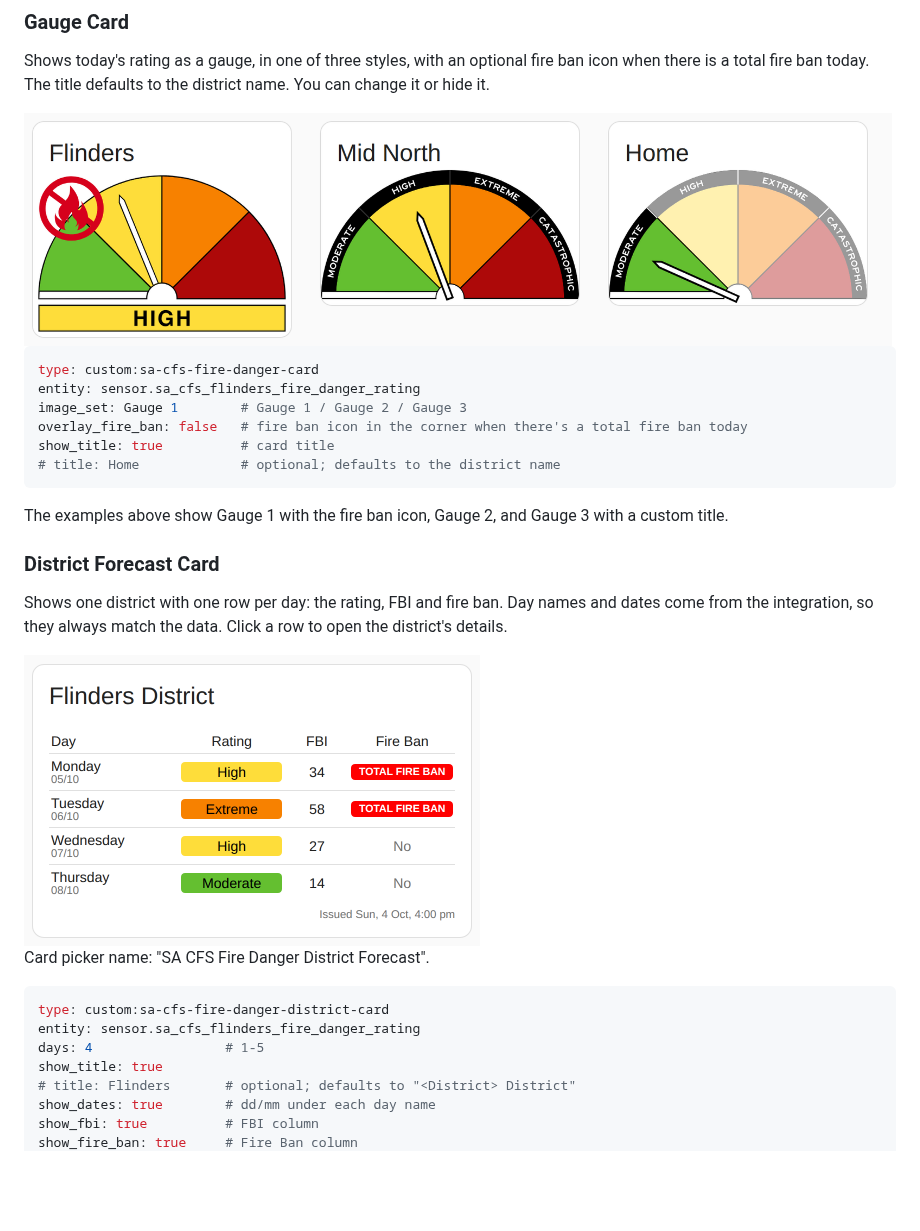
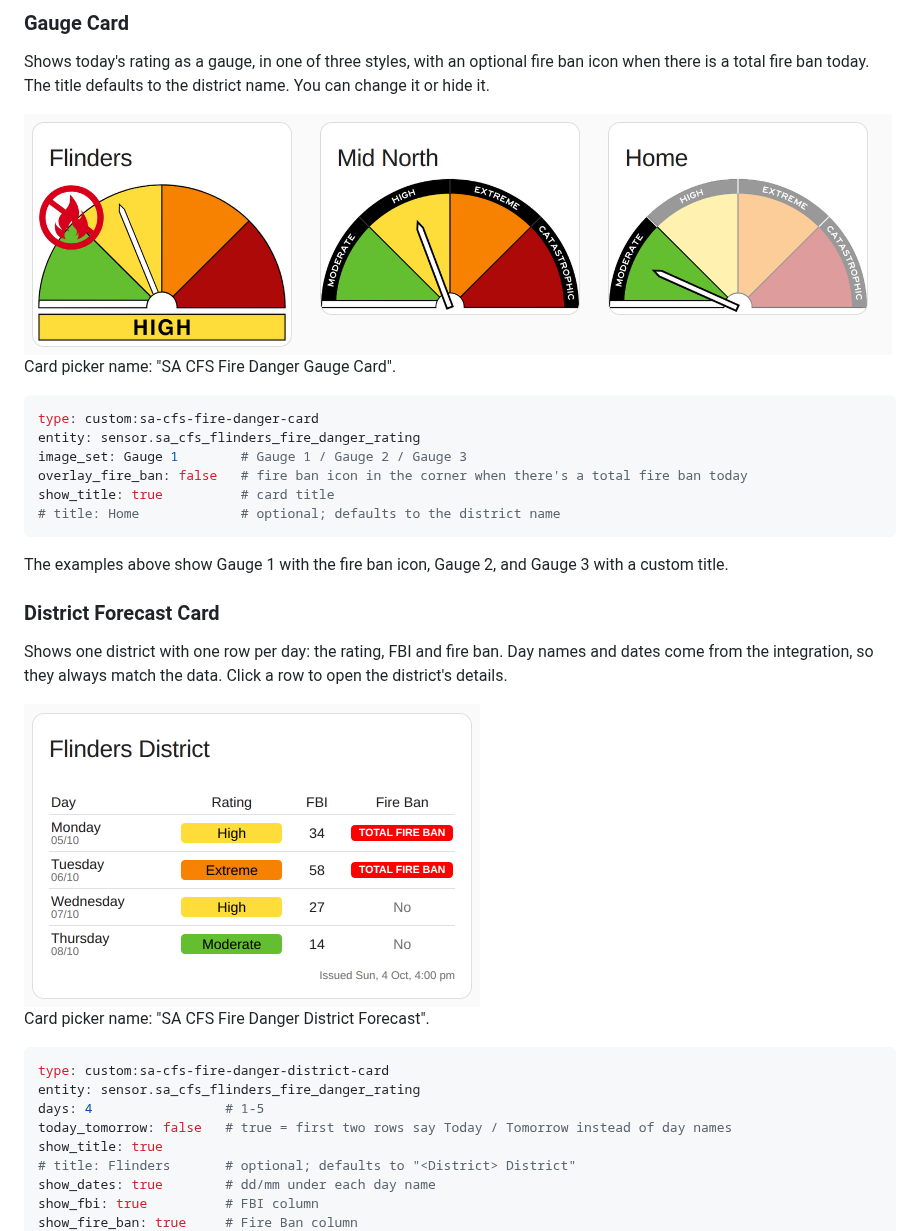
Before and after one commit to KablammoNick/homeassistant.sa_cfs_fire_danger, a Markdown page: README.md, the part around one of its changes. GitHub-like rendering; pictures changed too: docs/district-card.png, docs/gauge-card.png; blank space fills up the shorter version.

````diff
--- a/README.md
+++ b/README.md
@@ -126,6 +126,8 @@ Shows today's rating as a gauge, in one of three styles, with an optional fire b
 
 <img width="868" alt="Gauge card in its three styles" src="docs/gauge-card.png" />
 
+Card picker name: "SA CFS Fire Danger Gauge Card".
+
 ```yaml
 type: custom:sa-cfs-fire-danger-card
 entity: sensor.sa_cfs_flinders_fire_danger_rating
@@ -148,6 +150,7 @@ Card picker name: "SA CFS Fire Danger District Forecast".
 type: custom:sa-cfs-fire-danger-district-card
 entity: sensor.sa_cfs_flinders_fire_danger_rating
 days: 4                 # 1-5
+today_tomorrow: false   # true = first two rows say Today / Tomorrow instead of day names
 show_title: true
 # title: Flinders       # optional; defaults to "<District> District"
 show_dates: true        # dd/mm under each day name
````
Also changed, not shown: other parts of README.md (+1 -0 lines), docs/table-card-flash.gif, docs/table-card.png, 1 other file.
